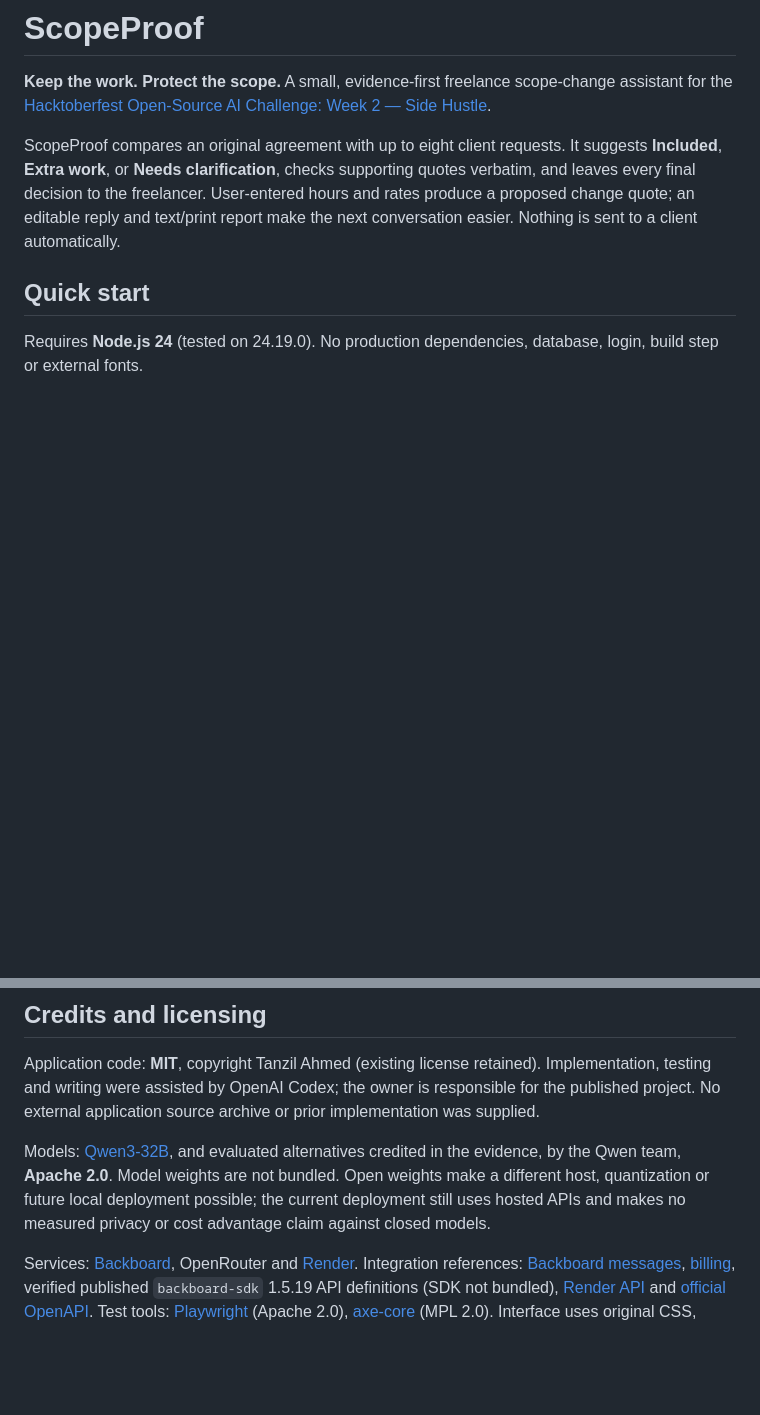
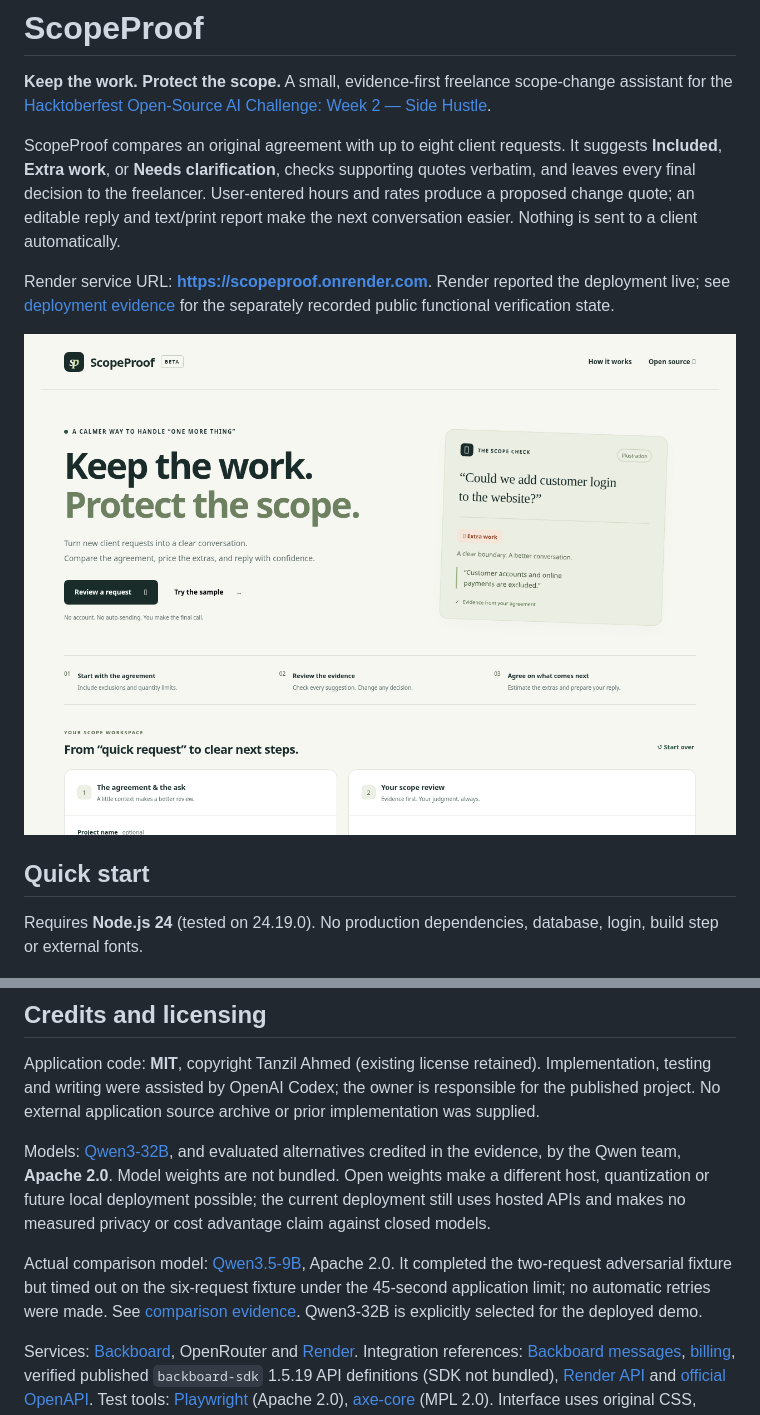
Before and after one commit to tanzilamd/scopeproof, a Markdown page: README.md, 2 parts joined by grey strips. Drawn GitHub-style; pictures changed too: docs/screenshots/overview.png (added); blank space fills up the shorter version.

Commit message:
Document measured live model comparison, browser evidence and submission

```diff
--- a/README.md
+++ b/README.md
@@ -3,6 +3,10 @@
 **Keep the work. Protect the scope.** A small, evidence-first freelance scope-change assistant for the [Hacktoberfest Open-Source AI Challenge: Week 2 — Side Hustle](https://dev.to/challenges/hacktoberfest-week2-2026-10-12).
 
 ScopeProof compares an original agreement with up to eight client requests. It suggests **Included**, **Extra work**, or **Needs clarification**, checks supporting quotes verbatim, and leaves every final decision to the freelancer. User-entered hours and rates produce a proposed change quote; an editable reply and text/print report make the next conversation easier. Nothing is sent to a client automatically.
+
+Render service URL: **https://scopeproof.onrender.com**. Render reported the deployment live; see [deployment evidence](docs/evidence/deployment.json) for the separately recorded public functional verification state.
+
+![Actual ScopeProof interface, before loading sample or live results](docs/screenshots/overview.png)
 
 ## Quick start
 
@@ -90,6 +94,8 @@ Application code: **MIT**, copyright Tanzil Ahmed (existing license retained). I
 
 Models: [Qwen3-32B](https://huggingface.co/Qwen/Qwen3-32B), and evaluated alternatives credited in the evidence, by the Qwen team, **Apache 2.0**. Model weights are not bundled. Open weights make a different host, quantization or future local deployment possible; the current deployment still uses hosted APIs and makes no measured privacy or cost advantage claim against closed models.
 
+Actual comparison model: [Qwen3.5-9B](https://huggingface.co/Qwen/Qwen3.5-9B), Apache 2.0. It completed the two-request adversarial fixture but timed out on the six-request fixture under the 45-second application limit; no automatic retries were made. See [comparison evidence](docs/evidence/comparison.json). Qwen3-32B is explicitly selected for the deployed demo.
+
 Services: [Backboard](https://backboard.io), OpenRouter and [Render](https://render.com). Integration references: [Backboard messages](https://docs.backboard.io/concepts/messages), [billing](https://docs.backboard.io/concepts/billing), verified published `backboard-sdk` 1.5.19 API definitions (SDK not bundled), [Render API](https://render.com/docs/api) and [official OpenAPI](https://api-docs.render.com/openapi/render-public-api-1.json). Test tools: [Playwright](https://playwright.dev/python/) (Apache 2.0), [axe-core](https://github.com/dequelabs/axe-core) (MPL 2.0). Interface uses original CSS, system fonts and text symbols; no third-party imagery or fabricated customer material.
 
 ## Challenge history
```
Also changed, not shown: docs/dev-submission.md (added, +97 -0 lines), docs/screenshots/README.md (added, +7 -0 lines), docs/testing.md (+3 -1 lines), docs/screenshots/illustrative-sample.png (added), docs/screenshots/mobile-overview.png (added), 8 other files.
